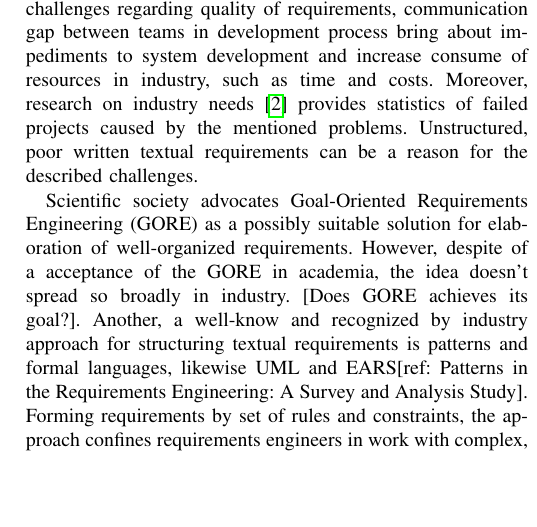
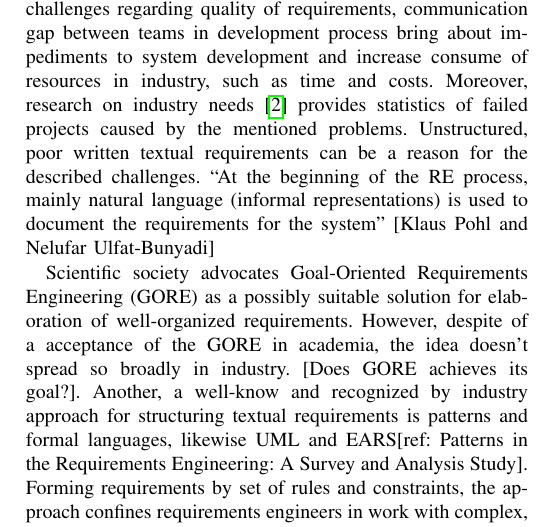
Before and after one commit to tchuprina/papers, a LaTeX paper (IEEEtran/RE_DocSym.tex, which reads IEEEtran/Intro.tex): part of one column of page 1 of 6, cut so that both start at the same text, the shorter picture padded with empty space. Compiled offline with pdfLaTeX; a missing font is replaced by an installed copy or a similar font; a LaTeX package or settings file that is missing is left out.

Commit message:
intro - link about textual Reqs at the beginning of the dev. process.

```diff
--- a/IEEEtran/Intro.tex
+++ b/IEEEtran/Intro.tex
@@ -4,6 +4,7 @@
 %problem: - RE doesn't want to use goal-oriented approaches [ref.''does GORE achieve its goal?''], advocated in RE society; patterns or formal languages as UML - doesn't give such a freedom as CARE [ref: Patterns in the Requirements Engineering: A Survey and Analysis Study - ``One can reuse pattern knowledge to solve recurring problems,'']
 
 According to a review on requirement engineering~\cite{1Review}, challenges regarding quality of requirements, communication gap between teams in development process bring about impediments to system development and increase consume of resources in industry, such as time and costs. Moreover, research on industry needs~\cite{16NaPiRe} provides statistics of failed projects caused by the mentioned problems. Unstructured, poor written textual requirements can be a reason for the described challenges.
+``At the beginning of the RE process, mainly natural language (informal representations) is used to document the requirements for the system'' [Klaus Pohl and Nelufar Ulfat-Bunyadi]
 
 Scientific society advocates Goal-Oriented Requirements Engineering (GORE) as a possibly suitable solution for elaboration of well-organized requirements. However, despite of a acceptance of the GORE in academia, the idea doesn't spread so broadly in industry. [Does GORE achieves its goal?]. Another, a well-know and recognized by industry approach for structuring textual requirements is patterns and formal languages, likewise UML and EARS[ref: Patterns in the Requirements Engineering: A Survey and Analysis Study]. Forming requirements by set of rules and constraints, the approach confines requirements engineers in work with complex, unstructured requirements.
 
```
